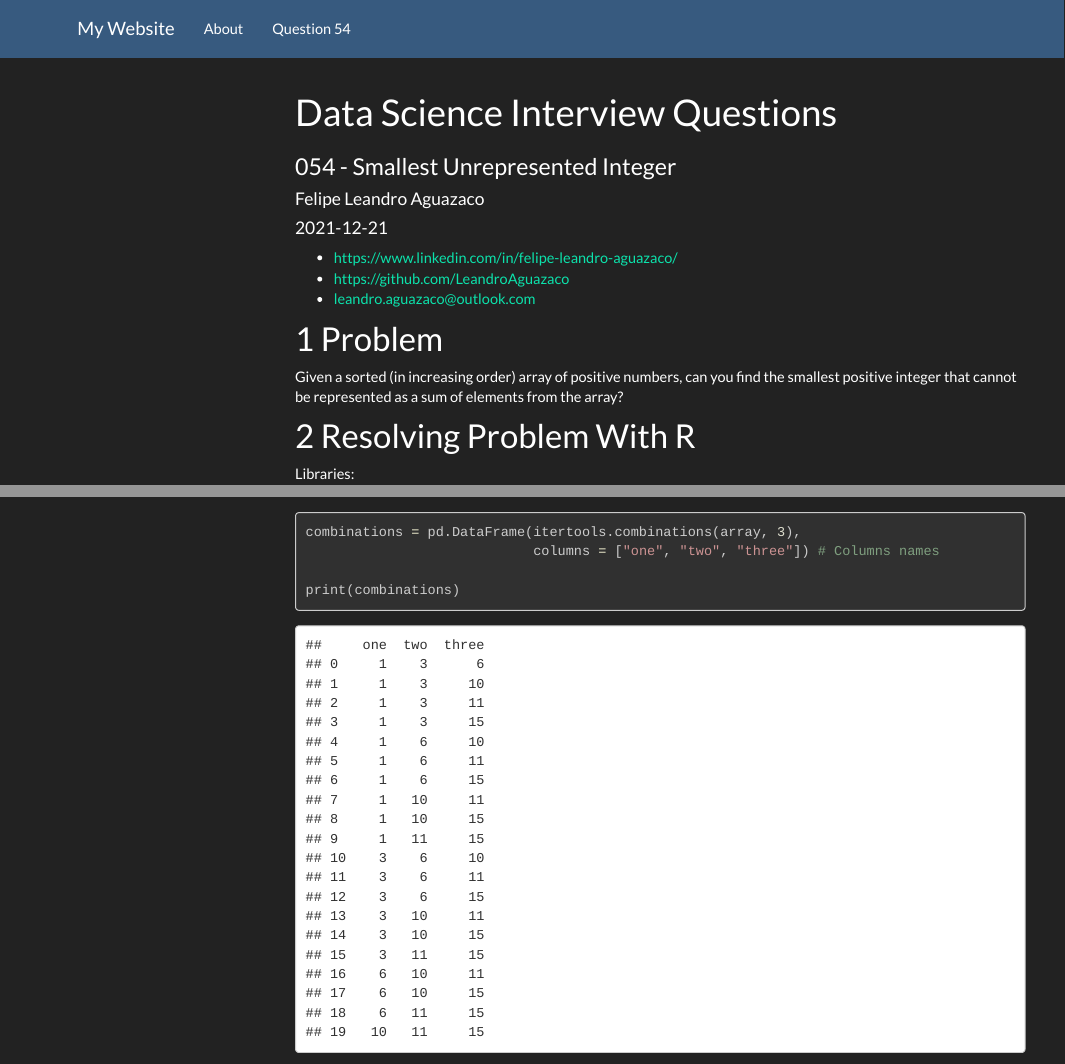
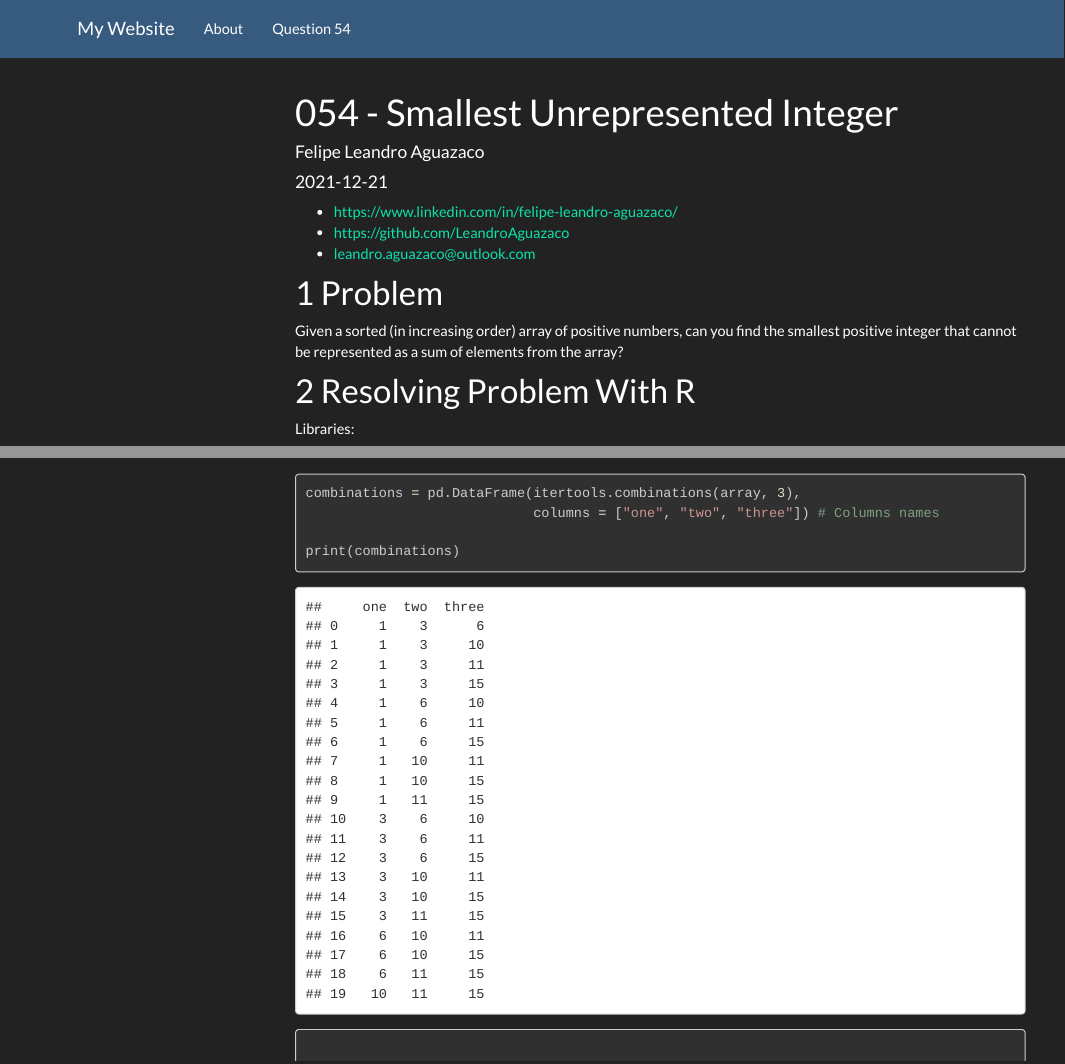
Before and after one commit to leandroaguazaco/Data_Science_InterviewQs, an R Markdown document (054_Smallest_unrepresented_integer.Rmd): the page in a window 1100 px wide, from its top, and a second part further down, joined at a grey line. Rendered offline with R 4.5, knitr and Pandoc, with nearby package versions; some code elsewhere in the file could not run offline; menus at the side of the page are left out; long lines of code are wrapped.

Commit message:
report_54_02

```diff
--- a/054_Smallest_unrepresented_integer.Rmd
+++ b/054_Smallest_unrepresented_integer.Rmd
@@ -1,5 +1,5 @@
 ---
-title: "Data Science Interview Questions"
+title: "054 - Smallest Unrepresented Integer"
 knit: (function(input_file, encoding) {
   out_dir <- 'docs';
   rmarkdown::render(input_file,
@@ -7,7 +7,6 @@ knit: (function(input_file, encoding) {
                     output_file = file.path('D:/Leandro/Data_Science_InterviewQs',
                                             out_dir,
                                             'index.html'))})
-subtitle: "054 - Smallest Unrepresented Integer"
 author: "Felipe Leandro Aguazaco"
 date: "`r Sys.Date()`"
 output:
```
